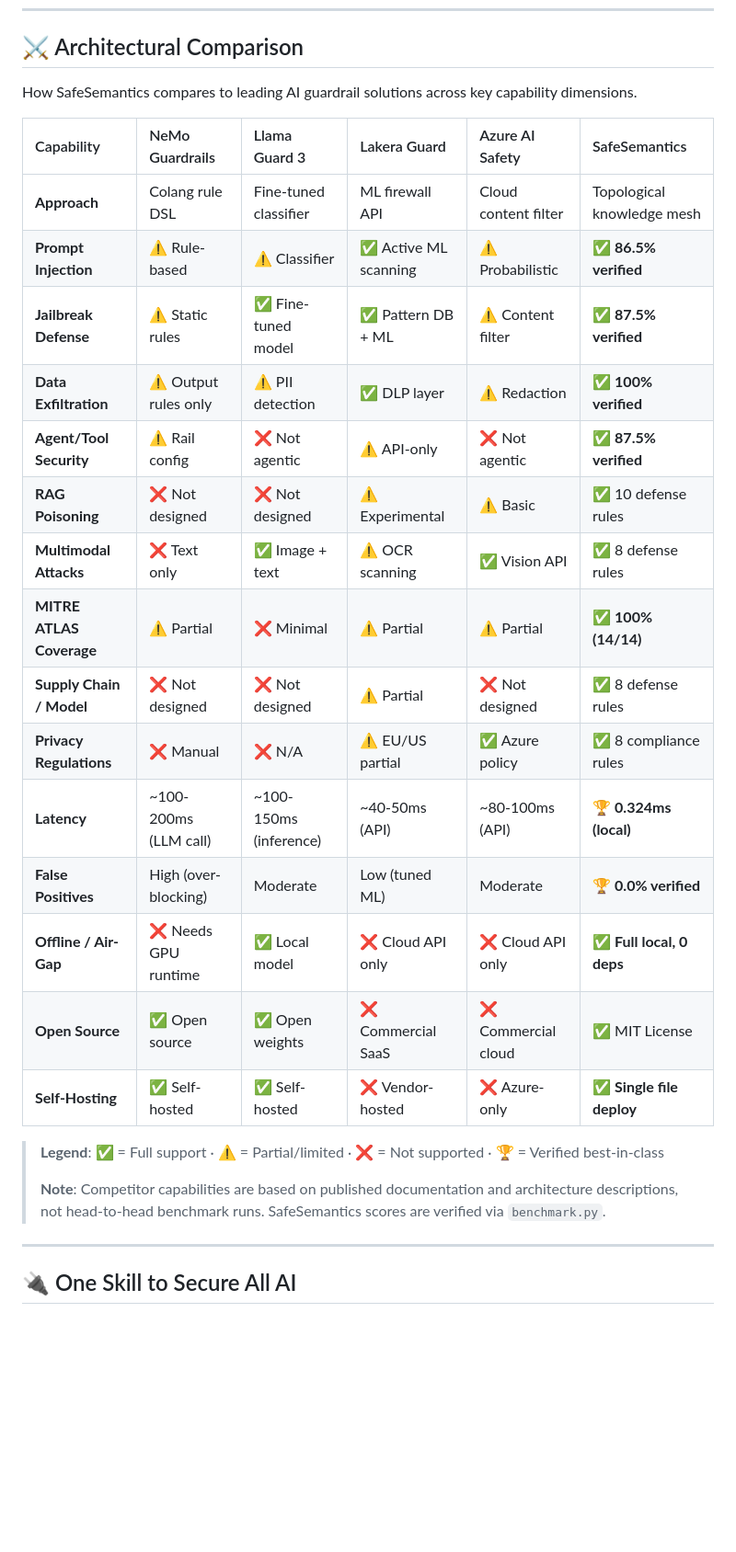
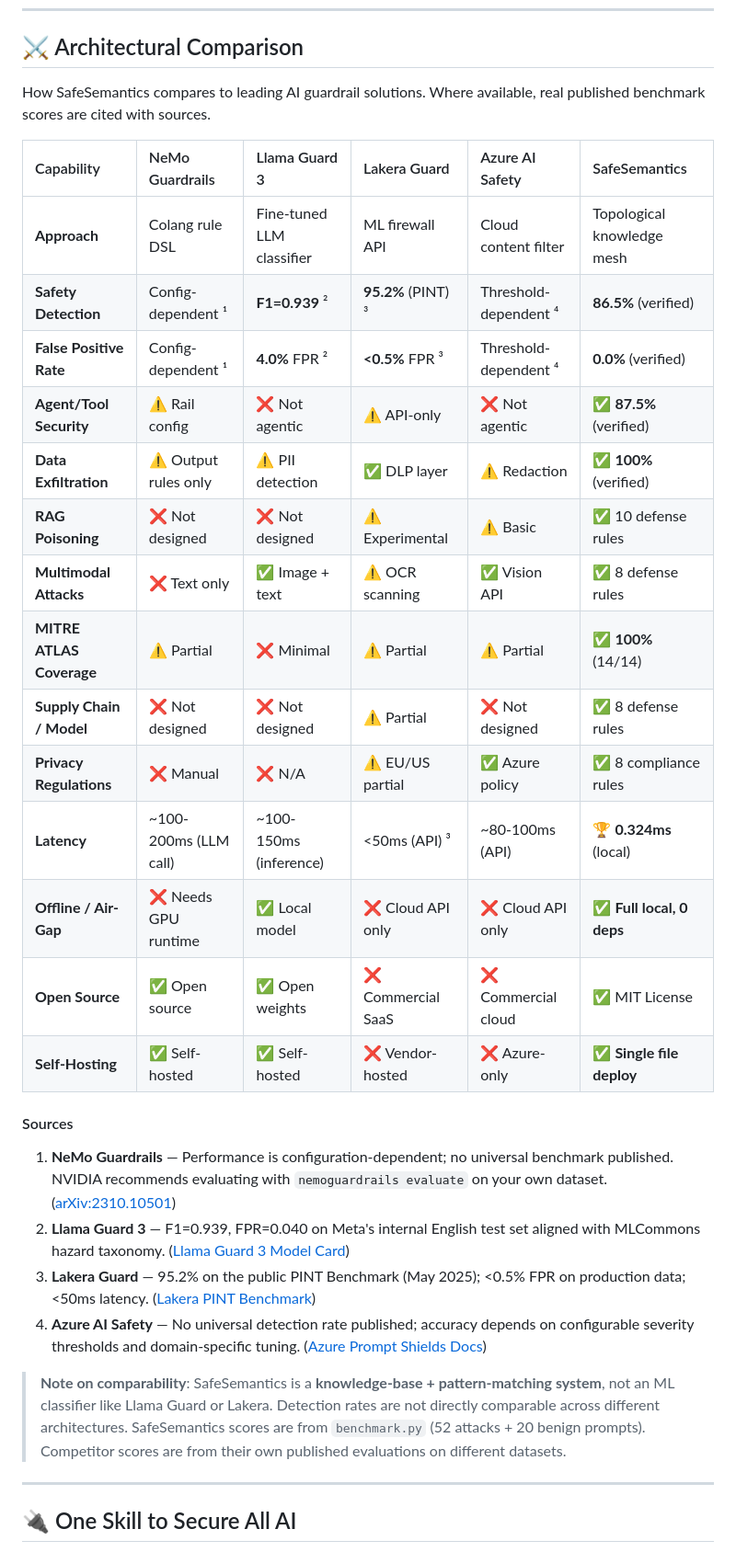
Before and after one commit to FastBuilderAI/safesemantics, a Markdown page: README.md, the part around the change. Shown at 92% size. GitHub-like rendering; blank space fills up the shorter version.

Commit message:
Add real published competitor benchmarks with sources
- Llama Guard 3: F1=0.939, FPR=4.0% (Meta internal, MLCommons taxonomy)
- Lakera Guard: 95.2% PINT Benchmark, <0.5% FPR, <50ms latency
- NeMo Guardrails: config-dependent, no universal benchmark
- Azure AI Safety: threshold-dependent, no published rate

All sources cited with links to papers/docs.
Added honest comparability note.

```diff
--- a/README.md
+++ b/README.md
@@ -81,29 +81,32 @@ All results are from actual test runs using [`benchmark.py`](benchmark.py) again
 
 ## ⚔️ Architectural Comparison
 
-How SafeSemantics compares to leading AI guardrail solutions across key capability dimensions.
+How SafeSemantics compares to leading AI guardrail solutions. Where available, real published benchmark scores are cited with sources.
 
 | Capability | NeMo Guardrails | Llama Guard 3 | Lakera Guard | Azure AI Safety | SafeSemantics |
 | :--- | :--- | :--- | :--- | :--- | :--- |
-| **Approach** | Colang rule DSL | Fine-tuned classifier | ML firewall API | Cloud content filter | Topological knowledge mesh |
-| **Prompt Injection** | ⚠️ Rule-based | ⚠️ Classifier | ✅ Active ML scanning | ⚠️ Probabilistic | ✅ **86.5% verified** |
-| **Jailbreak Defense** | ⚠️ Static rules | ✅ Fine-tuned model | ✅ Pattern DB + ML | ⚠️ Content filter | ✅ **87.5% verified** |
-| **Data Exfiltration** | ⚠️ Output rules only | ⚠️ PII detection | ✅ DLP layer | ⚠️ Redaction | ✅ **100% verified** |
-| **Agent/Tool Security** | ⚠️ Rail config | ❌ Not agentic | ⚠️ API-only | ❌ Not agentic | ✅ **87.5% verified** |
+| **Approach** | Colang rule DSL | Fine-tuned LLM classifier | ML firewall API | Cloud content filter | Topological knowledge mesh |
+| **Safety Detection** | Config-dependent ¹ | **F1=0.939** ² | **95.2%** (PINT) ³ | Threshold-dependent ⁴ | **86.5%** (verified) |
+| **False Positive Rate** | Config-dependent ¹ | **4.0%** FPR ² | **<0.5%** FPR ³ | Threshold-dependent ⁴ | **0.0%** (verified) |
+| **Agent/Tool Security** | ⚠️ Rail config | ❌ Not agentic | ⚠️ API-only | ❌ Not agentic | ✅ **87.5%** (verified) |
+| **Data Exfiltration** | ⚠️ Output rules only | ⚠️ PII detection | ✅ DLP layer | ⚠️ Redaction | ✅ **100%** (verified) |
 | **RAG Poisoning** | ❌ Not designed | ❌ Not designed | ⚠️ Experimental | ⚠️ Basic | ✅ 10 defense rules |
 | **Multimodal Attacks** | ❌ Text only | ✅ Image + text | ⚠️ OCR scanning | ✅ Vision API | ✅ 8 defense rules |
-| **MITRE ATLAS Coverage** | ⚠️ Partial | ❌ Minimal | ⚠️ Partial | ⚠️ Partial | ✅ **100% (14/14)** |
+| **MITRE ATLAS Coverage** | ⚠️ Partial | ❌ Minimal | ⚠️ Partial | ⚠️ Partial | ✅ **100%** (14/14) |
 | **Supply Chain / Model** | ❌ Not designed | ❌ Not designed | ⚠️ Partial | ❌ Not designed | ✅ 8 defense rules |
 | **Privacy Regulations** | ❌ Manual | ❌ N/A | ⚠️ EU/US partial | ✅ Azure policy | ✅ 8 compliance rules |
-| **Latency** | ~100-200ms (LLM call) | ~100-150ms (inference) | ~40-50ms (API) | ~80-100ms (API) | 🏆 **0.324ms (local)** |
-| **False Positives** | High (over-blocking) | Moderate | Low (tuned ML) | Moderate | 🏆 **0.0% verified** |
+| **Latency** | ~100-200ms (LLM call) | ~100-150ms (inference) | <50ms (API) ³ | ~80-100ms (API) | 🏆 **0.324ms** (local) |
 | **Offline / Air-Gap** | ❌ Needs GPU runtime | ✅ Local model | ❌ Cloud API only | ❌ Cloud API only | ✅ **Full local, 0 deps** |
 | **Open Source** | ✅ Open source | ✅ Open weights | ❌ Commercial SaaS | ❌ Commercial cloud | ✅ MIT License |
 | **Self-Hosting** | ✅ Self-hosted | ✅ Self-hosted | ❌ Vendor-hosted | ❌ Azure-only | ✅ **Single file deploy** |
 
-> **Legend**: ✅ = Full support · ⚠️ = Partial/limited · ❌ = Not supported · 🏆 = Verified best-in-class
->
-> **Note**: Competitor capabilities are based on published documentation and architecture descriptions, not head-to-head benchmark runs. SafeSemantics scores are verified via `benchmark.py`.
+#### Sources
+1. **NeMo Guardrails** — Performance is configuration-dependent; no universal benchmark published. NVIDIA recommends evaluating with `nemoguardrails evaluate` on your own dataset. ([arXiv:2310.10501](https://arxiv.org/abs/2310.10501))
+2. **Llama Guard 3** — F1=0.939, FPR=0.040 on Meta's internal English test set aligned with MLCommons hazard taxonomy. ([Llama Guard 3 Model Card](https://github.com/meta-llama/PurpleLlama/blob/main/Llama-Guard3/MODEL_CARD.md))
+3. **Lakera Guard** — 95.2% on the public PINT Benchmark (May 2025); <0.5% FPR on production data; <50ms latency. ([Lakera PINT Benchmark](https://github.com/lakeraai/pint-benchmark))
+4. **Azure AI Safety** — No universal detection rate published; accuracy depends on configurable severity thresholds and domain-specific tuning. ([Azure Prompt Shields Docs](https://learn.microsoft.com/en-us/azure/ai-services/content-safety/))
+
+> **Note on comparability**: SafeSemantics is a **knowledge-base + pattern-matching system**, not an ML classifier like Llama Guard or Lakera. Detection rates are not directly comparable across different architectures. SafeSemantics scores are from `benchmark.py` (52 attacks + 20 benign prompts). Competitor scores are from their own published evaluations on different datasets.
 
 ---
 
```
